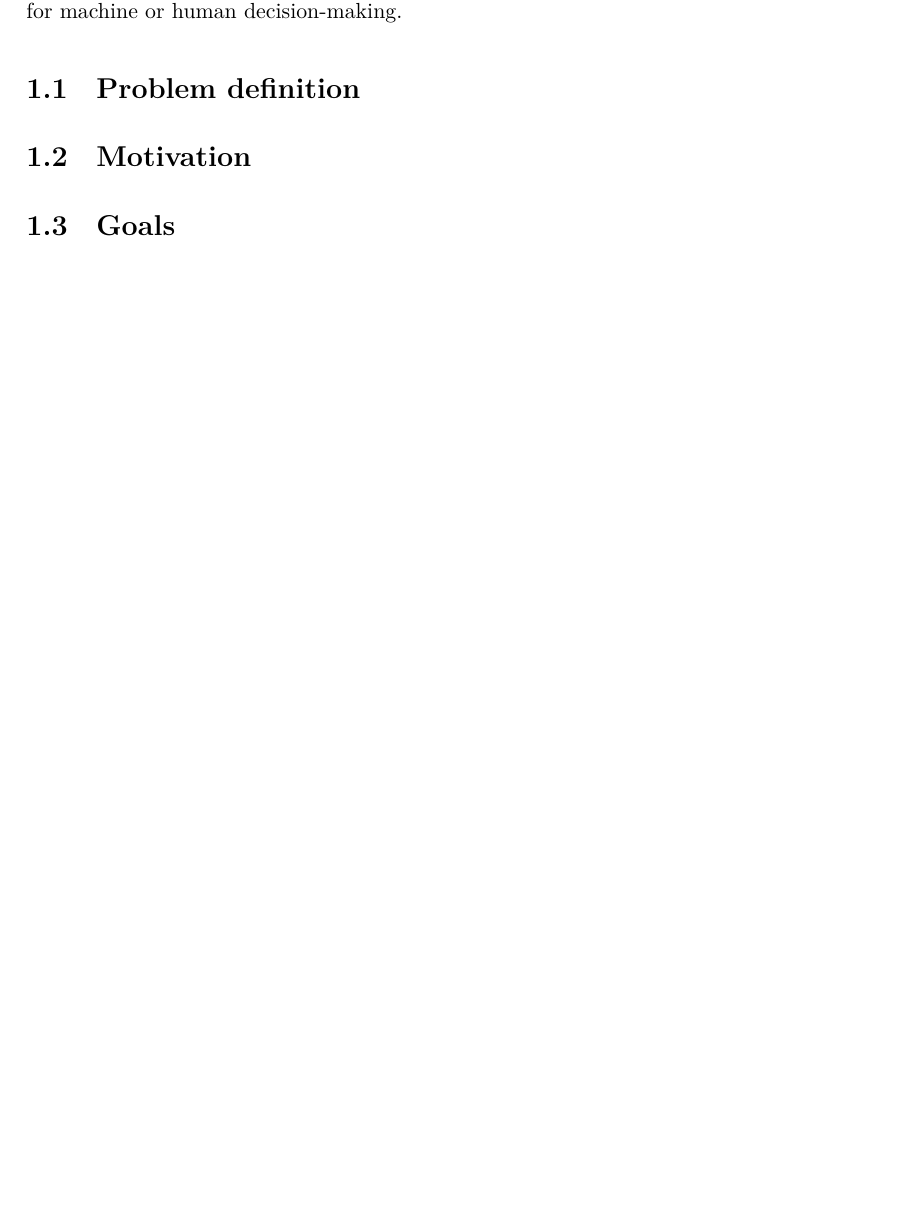
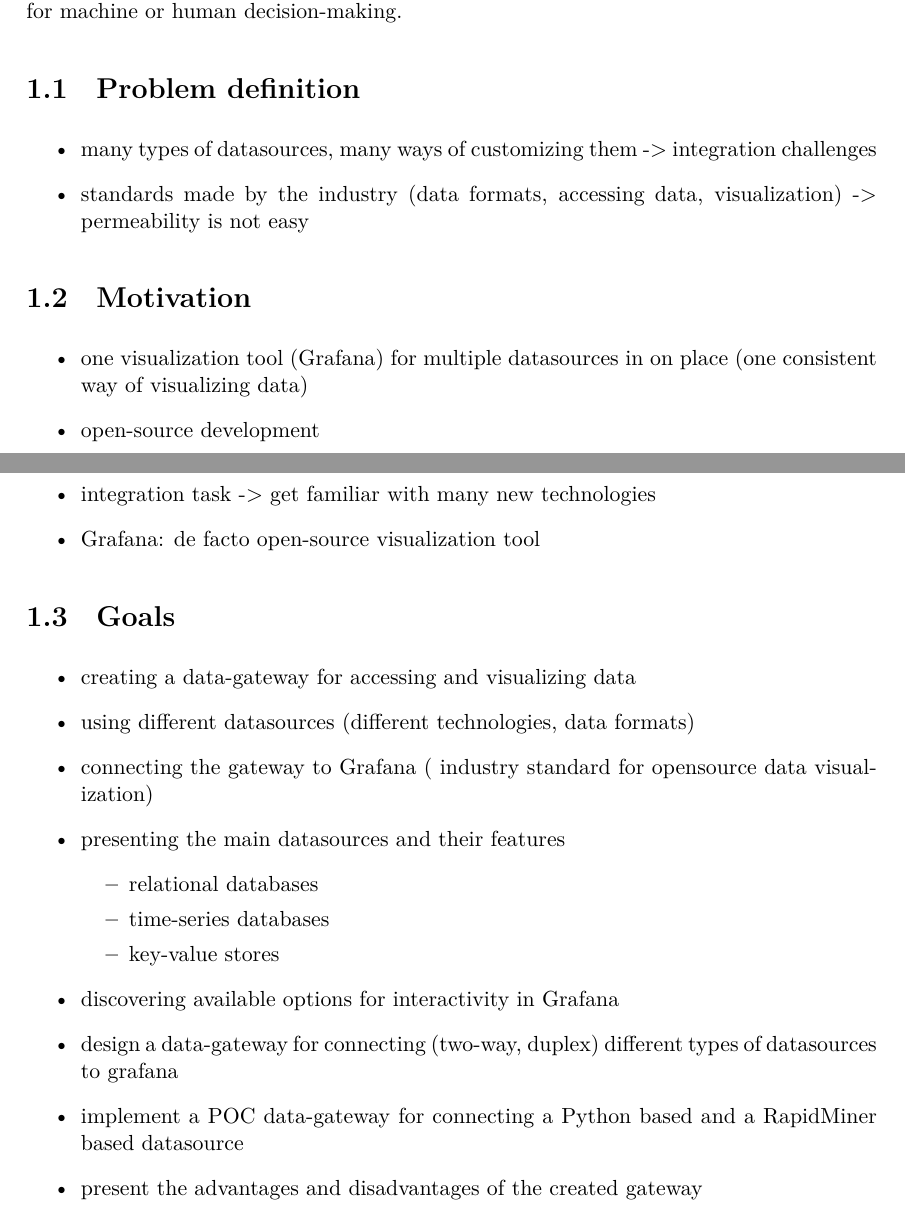
Before and after one commit to martonorova/thesis, a LaTeX thesis (docs/thesis/thesis.tex, which reads docs/thesis/content/introduction.tex): part of page 9 of 18 before the commit and two parts of pages 9 and 10 of 19 after it, the two joined at a grey line, cut so that both start at the same text, the shorter picture padded with empty space. Compiled offline with XeLaTeX.

Commit message:
Add draft for introduction sections

```diff
--- a/docs/thesis/content/introduction.tex
+++ b/docs/thesis/content/introduction.tex
@@ -17,10 +17,40 @@
 \section{Problem definition}
 %---
 
+\begin{itemize}
+	\item many types of datasources, many ways of customizing them -> integration challenges
+	\item standards made by the industry (data formats, accessing data, visualization) -> permeability is not easy
+\end{itemize}
+
+
+
 %---
 \section{Motivation}
 %---
 
+\begin{itemize}
+	\item one visualization tool (Grafana) for multiple datasources in on place (one consistent way of visualizing data)
+	\item open-source development
+	\item integration task -> get familiar with many new technologies
+	\item Grafana: de facto open-source visualization tool
+\end{itemize}
+
 %---
 \section{Goals}
 %---
+
+\begin{itemize}
+	\item creating a data-gateway for accessing and visualizing data
+	\item using different datasources (different technologies, data formats)
+	\item connecting the gateway to Grafana (~industry standard for opensource data visualization)
+	\item presenting the main datasources and their features
+	\begin{itemize}
+		\item relational databases
+		\item time-series databases
+		\item key-value stores
+	\end{itemize}
+	\item discovering available options for interactivity in Grafana
+	\item design a data-gateway for connecting (two-way, duplex) different types of datasources to grafana
+	\item implement a POC data-gateway for connecting a Python based and a RapidMiner based datasource
+	\item present the advantages and disadvantages of the created gateway
+\end{itemize}
```
